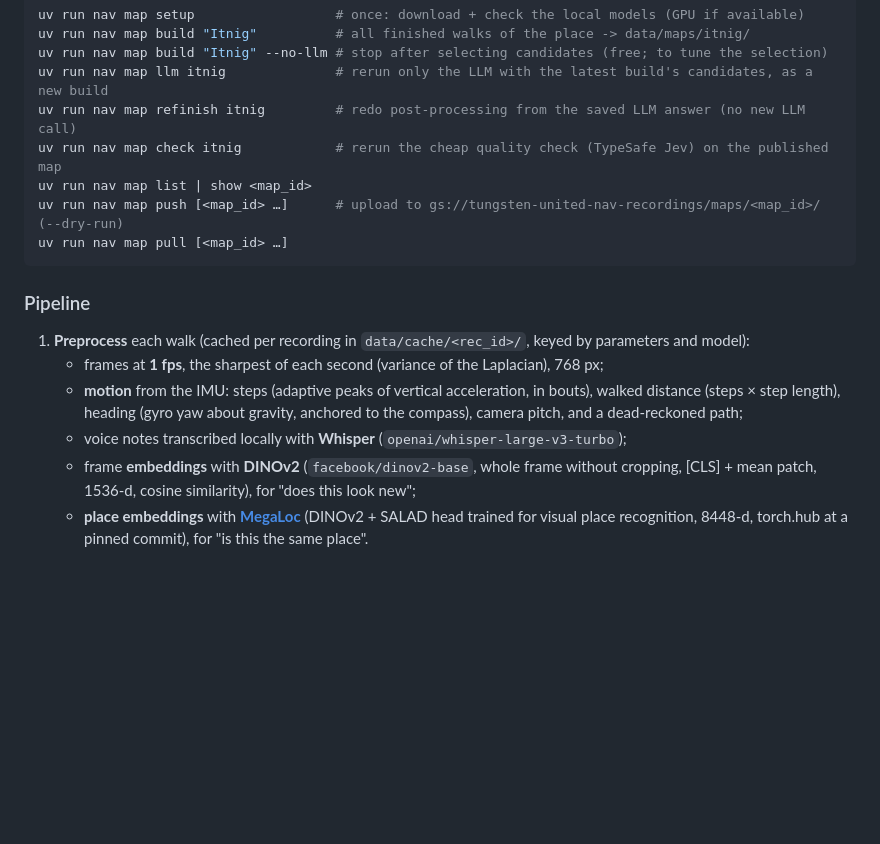
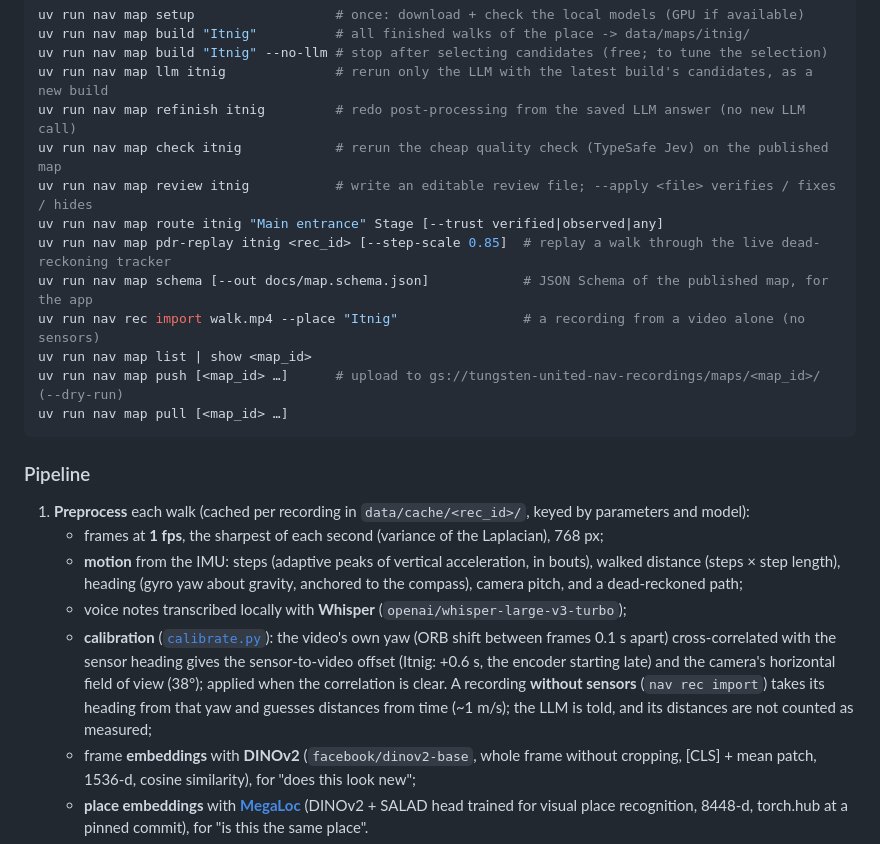
Before and after one commit to tungsten-united/nav-engine, a Markdown page: README.md, the part around one of its changes. Rendered like a GitHub page; blank space fills up the shorter version.

```diff
--- a/README.md
+++ b/README.md
@@ -124,6 +124,11 @@ uv run nav map build "Itnig" --no-llm # stop after selecting candidates (free; t
 uv run nav map llm itnig              # rerun only the LLM with the latest build's candidates, as a new build
 uv run nav map refinish itnig         # redo post-processing from the saved LLM answer (no new LLM call)
 uv run nav map check itnig            # rerun the cheap quality check (TypeSafe Jev) on the published map
+uv run nav map review itnig           # write an editable review file; --apply <file> verifies / fixes / hides
+uv run nav map route itnig "Main entrance" Stage [--trust verified|observed|any]
+uv run nav map pdr-replay itnig <rec_id> [--step-scale 0.85]  # replay a walk through the live dead-reckoning tracker
+uv run nav map schema [--out docs/map.schema.json]            # JSON Schema of the published map, for the app
+uv run nav rec import walk.mp4 --place "Itnig"                # a recording from a video alone (no sensors)
 uv run nav map list | show <map_id>
 uv run nav map push [<map_id> …]      # upload to gs://tungsten-united-nav-recordings/maps/<map_id>/ (--dry-run)
 uv run nav map pull [<map_id> …]
@@ -136,6 +141,11 @@ uv run nav map pull [<map_id> …]
      (steps × step length), heading (gyro yaw about gravity, anchored to the compass), camera pitch, and a
      dead-reckoned path;
    - voice notes transcribed locally with **Whisper** (`openai/whisper-large-v3-turbo`);
+   - **calibration** ([`calibrate.py`](nav/mapping/calibrate.py)): the video's own yaw (ORB shift between frames
+     0.1 s apart) cross-correlated with the sensor heading gives the sensor-to-video offset (Itnig: +0.6 s, the
+     encoder starting late) and the camera's horizontal field of view (38°); applied when the correlation is clear.
+     A recording **without sensors** (`nav rec import`) takes its heading from that yaw and guesses distances from
+     time (~1 m/s); the LLM is told, and its distances are not counted as measured;
    - frame **embeddings** with **DINOv2** (`facebook/dinov2-base`, whole frame without cropping, [CLS] + mean patch,
      1536-d, cosine similarity), for "does this look new";
    - **place embeddings** with [**MegaLoc**](https://github.com/gmberton/MegaLoc) (DINOv2 + SALAD head trained for
```
Also changed, not shown: other parts of README.md (+30 -4 lines), CLAUDE.md (+12 -2 lines).
